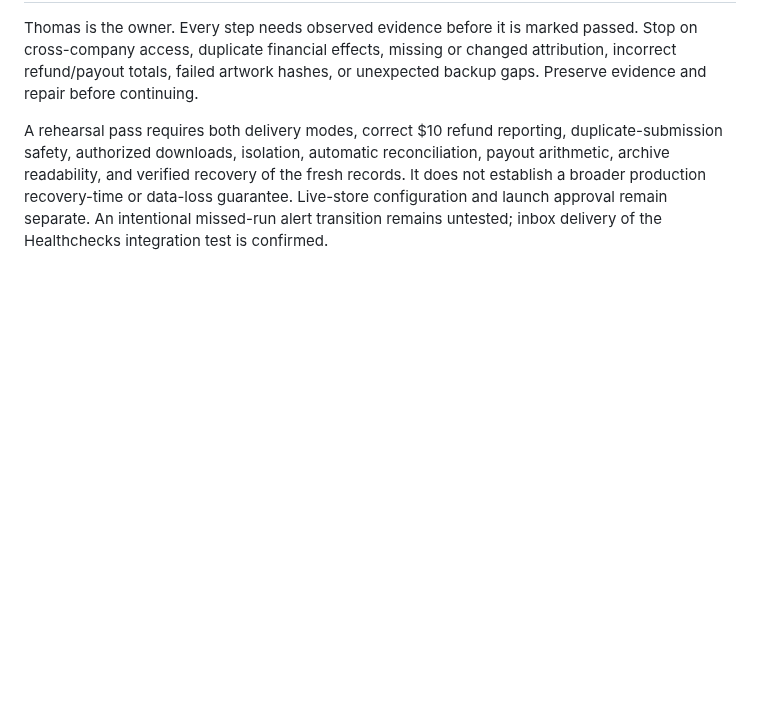
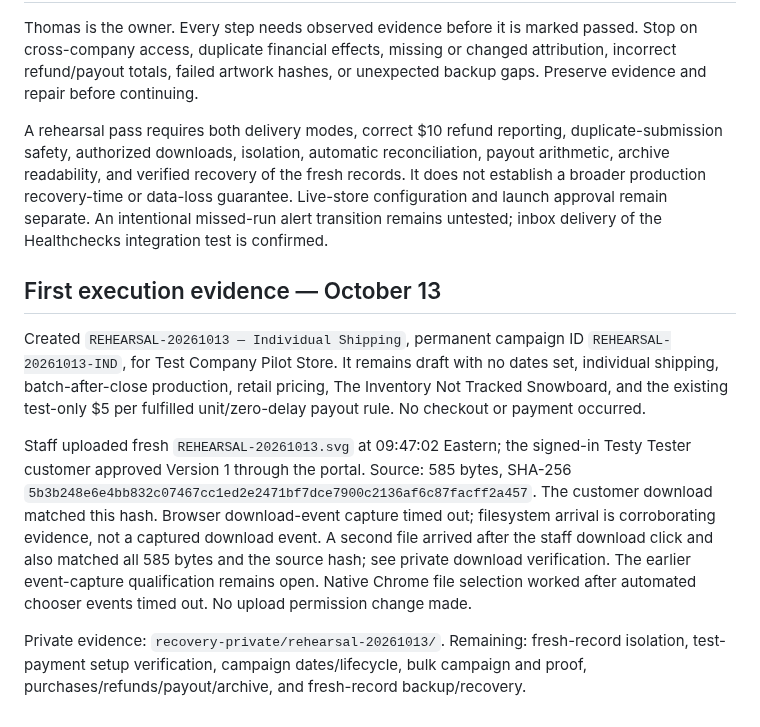
Before and after one commit to ANALOGGIT-624/analog-adventures-adv-brand-portal, a Markdown page: docs/development-rehearsal-20261013.md, the part around the change. Rendered like a GitHub page; blank space fills up the shorter version.

Commit message:
docs: record fresh campaign artwork approval and download evidence

```diff
--- a/docs/development-rehearsal-20261013.md
+++ b/docs/development-rehearsal-20261013.md
@@ -55,3 +55,25 @@ of the fresh records. It does not establish a broader production recovery-time
 or data-loss guarantee. Live-store configuration and launch approval remain
 separate. An intentional missed-run alert transition remains untested; inbox
 delivery of the Healthchecks integration test is confirmed.
+
+## First execution evidence — October 13
+
+Created `REHEARSAL-20261013 — Individual Shipping`, permanent campaign ID
+`REHEARSAL-20261013-IND`, for Test Company Pilot Store. It remains draft with
+no dates set, individual shipping, batch-after-close production, retail pricing,
+The Inventory Not Tracked Snowboard, and the existing test-only $5 per fulfilled
+unit/zero-delay payout rule. No checkout or payment occurred.
+
+Staff uploaded fresh `REHEARSAL-20261013.svg` at 09:47:02 Eastern; the signed-in
+Testy Tester customer approved Version 1 through the portal. Source: 585 bytes,
+SHA-256 `5b3b248e6e4bb832c07467cc1ed2e2471bf7dce7900c2136af6c87facff2a457`.
+The customer download matched this hash. Browser download-event capture timed
+out; filesystem arrival is corroborating evidence, not a captured download event.
+A second file arrived after the staff download click and also matched all 585
+bytes and the source hash; see private download verification.
+The earlier event-capture qualification remains open. Native Chrome file selection
+worked after automated chooser events timed out. No upload permission change made.
+
+Private evidence: `recovery-private/rehearsal-20261013/`. Remaining: fresh-record
+isolation, test-payment setup verification, campaign dates/lifecycle, bulk campaign
+and proof, purchases/refunds/payout/archive, and fresh-record backup/recovery.
```
